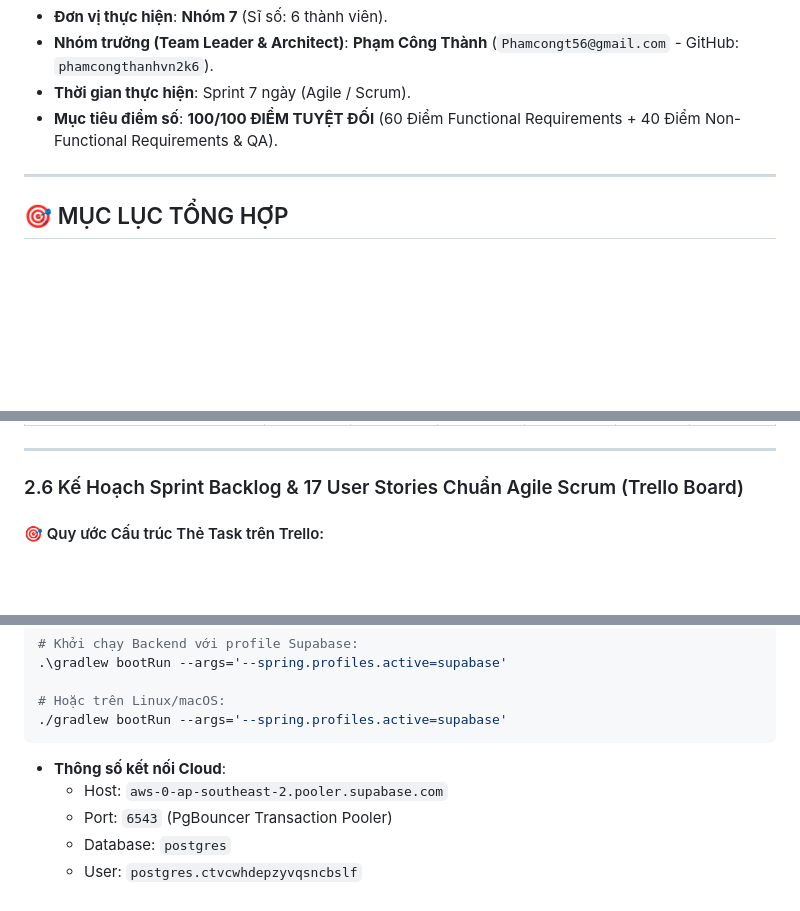
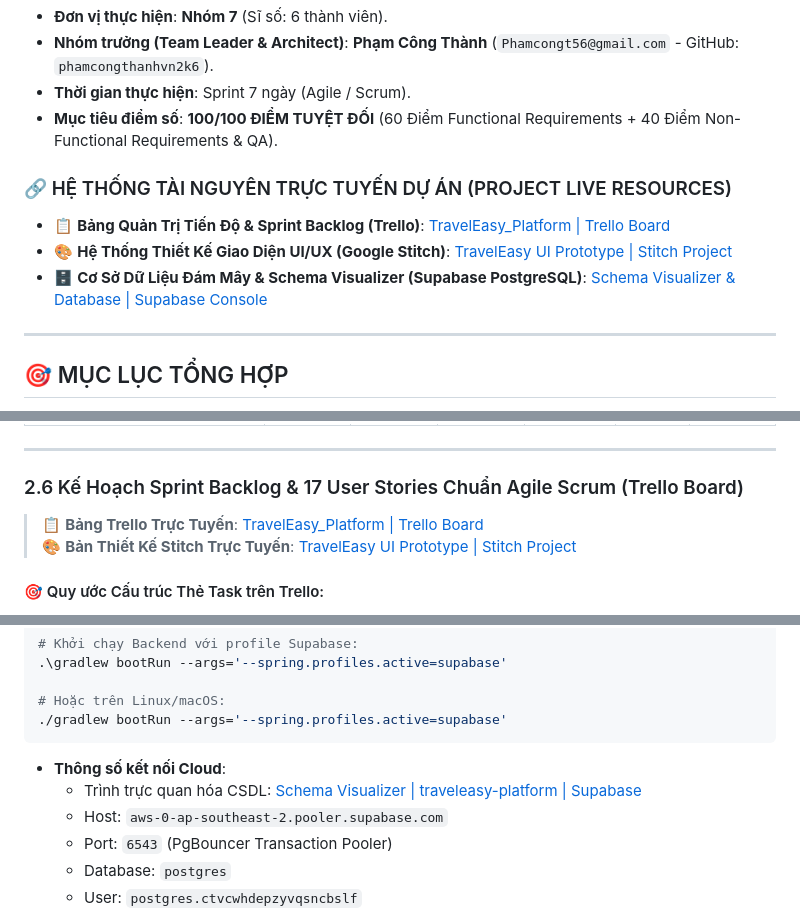
Before and after one commit to phamcongthanhvn2k6/traveleasy-platform, a Markdown page: README.md, 3 parts joined by grey strips. Rendered like a GitHub page; blank space fills up the shorter version.

Commit message:
docs: add supabase schema visualizer, google stitch prototype, and trello board links to readme

````diff
--- a/README.md
+++ b/README.md
@@ -35,6 +38,11 @@
 * **Nhóm trưởng (Team Leader & Architect)**: **Phạm Công Thành** (`Phamcongt56@gmail.com` - GitHub: `phamcongthanhvn2k6`).
 * **Thời gian thực hiện**: Sprint 7 ngày (Agile / Scrum).
 * **Mục tiêu điểm số**: **100/100 ĐIỂM TUYỆT ĐỐI** (60 Điểm Functional Requirements + 40 Điểm Non-Functional Requirements & QA).
+
+### 🔗 HỆ THỐNG TÀI NGUYÊN TRỰC TUYẾN DỰ ÁN (PROJECT LIVE RESOURCES)
+* 📋 **Bảng Quản Trị Tiến Độ & Sprint Backlog (Trello)**: [TravelEasy_Platform | Trello Board](https://trello.com/b/AA5BYoe1/traveleasyplatform)
+* 🎨 **Hệ Thống Thiết Kế Giao Diện UI/UX (Google Stitch)**: [TravelEasy UI Prototype | Stitch Project](https://stitch.withgoogle.com/projects/5774129554395496210?pli=1)
+* 🗄️ **Cơ Sở Dữ Liệu Đám Mây & Schema Visualizer (Supabase PostgreSQL)**: [Schema Visualizer & Database | Supabase Console](https://supabase.com/dashboard/project/ctvcwhdepzyvqsncbslf/database/schemas)
 
 ---
 
@@ -239,6 +247,9 @@ Hệ thống giải quyết triệt để các vấn đề trên thông qua:
 ---
 
 ### 2.6 Kế Hoạch Sprint Backlog & 17 User Stories Chuẩn Agile Scrum (Trello Board)
+
+> 📋 **Bảng Trello Trực Tuyến**: [TravelEasy_Platform | Trello Board](https://trello.com/b/AA5BYoe1/traveleasyplatform)
+> 🎨 **Bản Thiết Kế Stitch Trực Tuyến**: [TravelEasy UI Prototype | Stitch Project](https://stitch.withgoogle.com/projects/5774129554395496210?pli=1)
 
 #### 🎯 Quy ước Cấu trúc Thẻ Task trên Trello:
 * **Tiêu đề (Title)**: `({Điểm}) US-{Mã}: Là một {Vai trò}, tôi muốn {Hành động} để {Mục đích}` (Khớp 100% chuẩn Scrum & tiện ích Scrum for Trello).
@@ -1175,6 +1186,7 @@ cd backend
 ./gradlew bootRun --args='--spring.profiles.active=supabase'
 ```
 * **Thông số kết nối Cloud**:
+  * Trình trực quan hóa CSDL: [Schema Visualizer | traveleasy-platform | Supabase](https://supabase.com/dashboard/project/ctvcwhdepzyvqsncbslf/database/schemas)
   * Host: `aws-0-ap-southeast-2.pooler.supabase.com`
   * Port: `6543` (PgBouncer Transaction Pooler)
   * Database: `postgres`
````
Also changed, not shown: other parts of README.md (+3 -0 lines).
